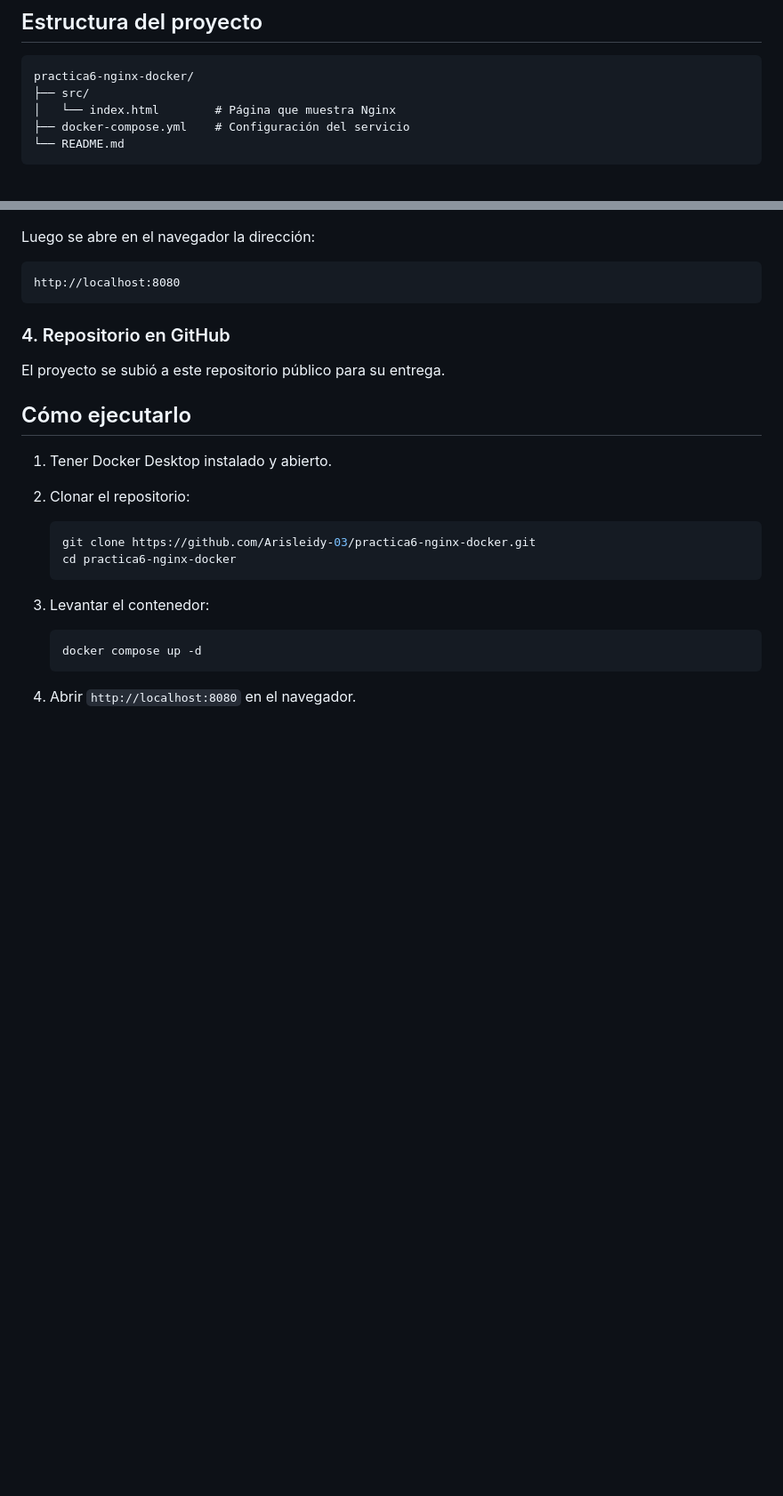
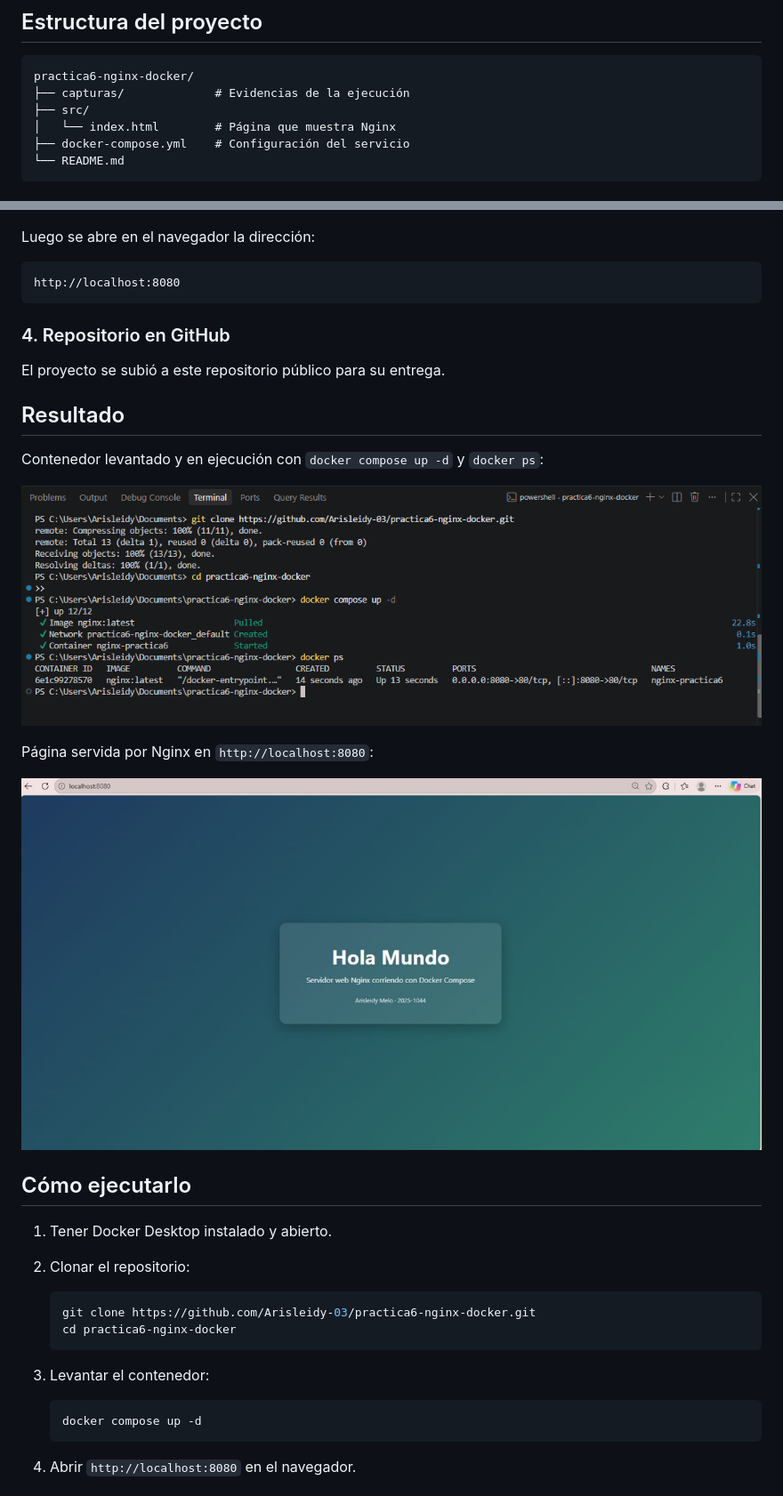
Before and after one commit to Arisleidy-03/practica6-nginx-docker, a Markdown page: README.md, 2 parts joined by grey strips. Shown at 89% size. Drawn GitHub-style; pictures changed too: capturas/docker-ps.png (added), capturas/hola-mundo.jpg (added); blank space fills up the shorter version.

Commit message:
Agrega capturas de la ejecución al README

````diff
--- a/README.md
+++ b/README.md
@@ -20,6 +20,7 @@ Crear y ejecutar un contenedor de Nginx con Docker Compose que muestre una pági
 
 ```
 practica6-nginx-docker/
+├── capturas/             # Evidencias de la ejecución
 ├── src/
 │   └── index.html        # Página que muestra Nginx
 ├── docker-compose.yml    # Configuración del servicio
@@ -73,6 +74,16 @@ http://localhost:8080
 
 El proyecto se subió a este repositorio público para su entrega.
 
+## Resultado
+
+Contenedor levantado y en ejecución con `docker compose up -d` y `docker ps`:
+
+![Contenedor en ejecución](capturas/docker-ps.png)
+
+Página servida por Nginx en `http://localhost:8080`:
+
+![Hola Mundo en el navegador](capturas/hola-mundo.jpg)
+
 ## Cómo ejecutarlo
 
 1. Tener Docker Desktop instalado y abierto.
````
